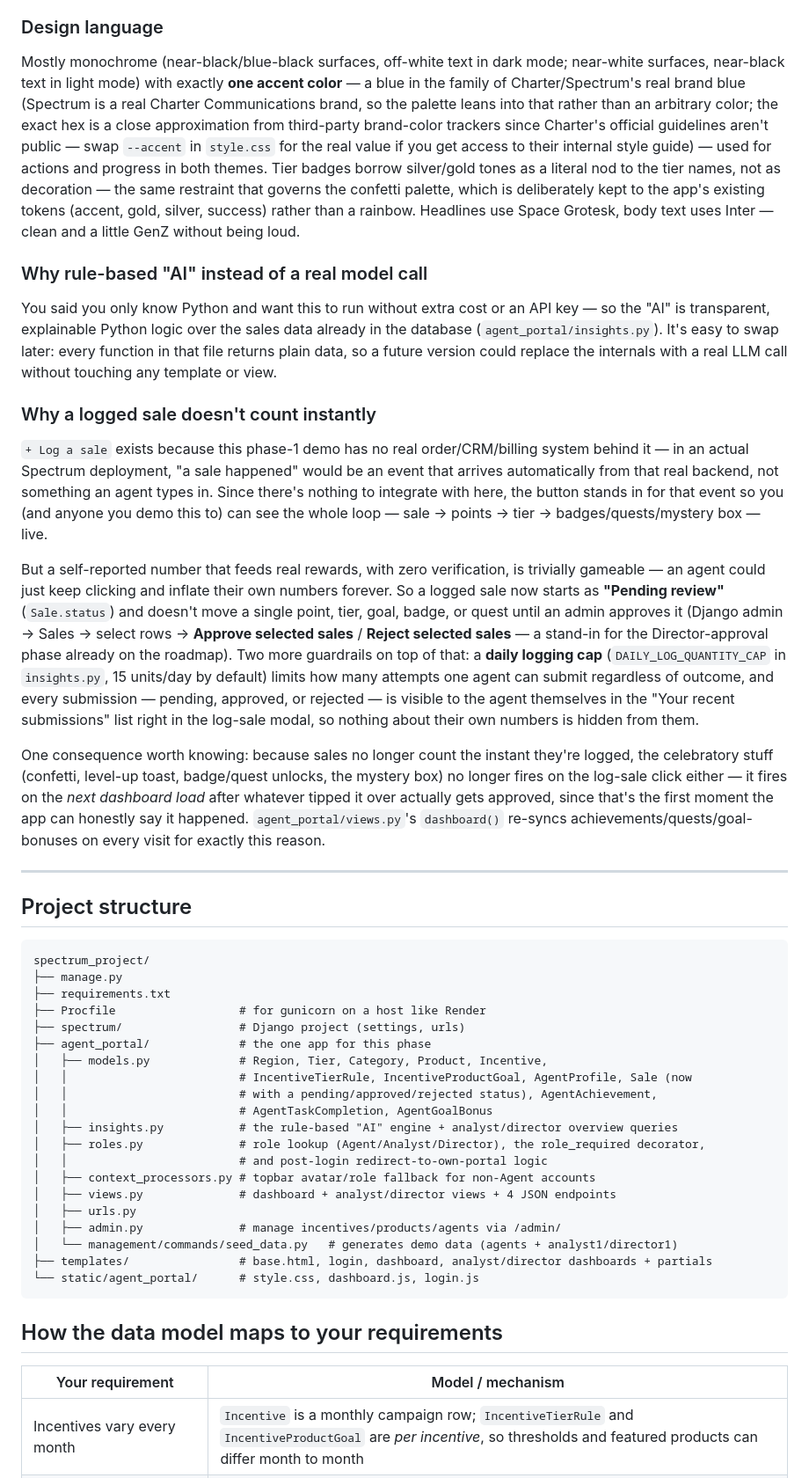
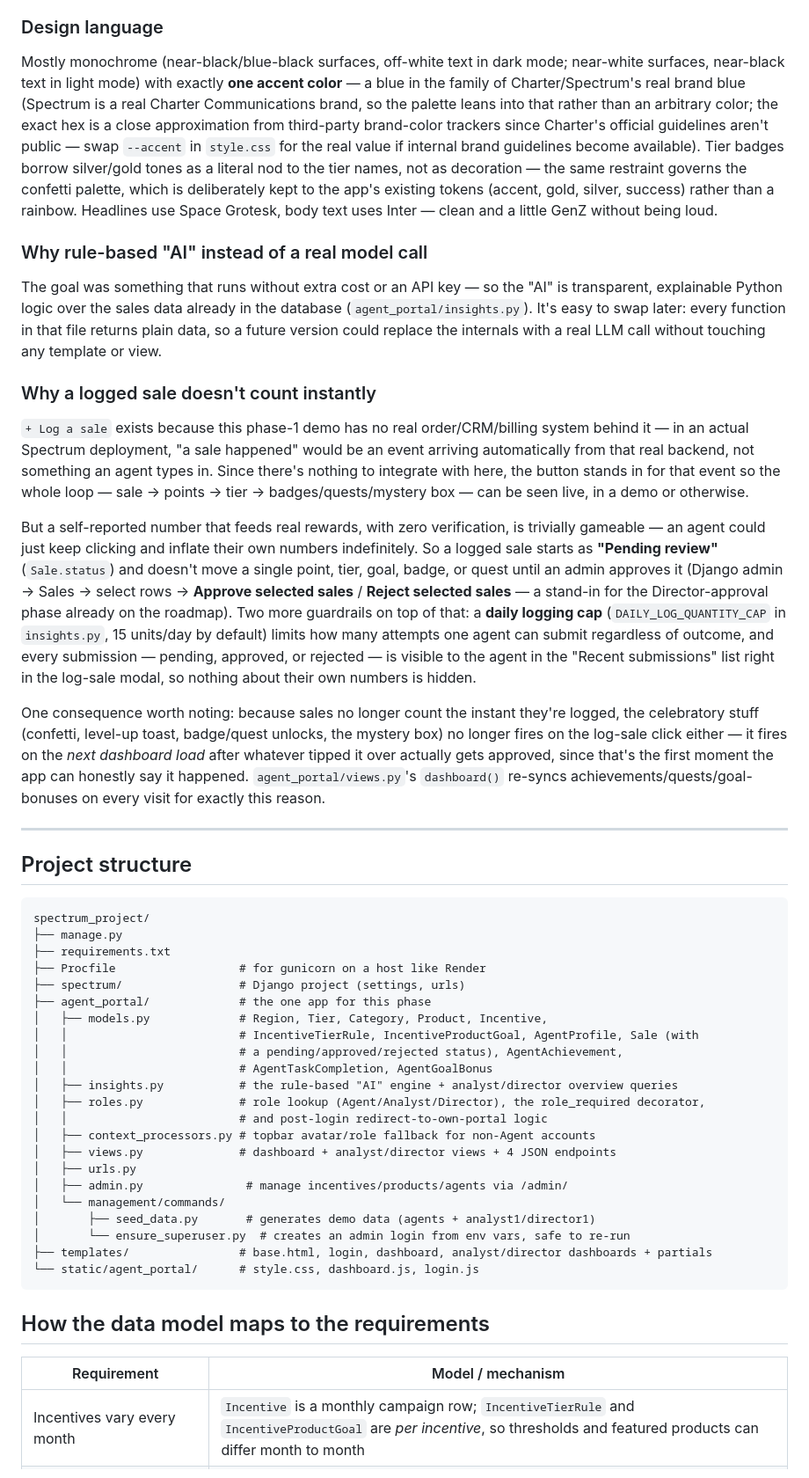
Before and after one commit to renuka3094/spectrum-incentives, a Markdown page: README.md, the part around one of its changes. Shown at 88% size. Drawn GitHub-style.

````diff
--- a/README.md
+++ b/README.md
@@ -44,19 +44,19 @@ Everything interactive is plain `fetch()` + vanilla JS + `<canvas>` + the Web Au
 
 ### Design language
 
-Mostly monochrome (near-black/blue-black surfaces, off-white text in dark mode; near-white surfaces, near-black text in light mode) with exactly **one accent color** — a blue in the family of Charter/Spectrum's real brand blue (Spectrum is a real Charter Communications brand, so the palette leans into that rather than an arbitrary color; the exact hex is a close approximation from third-party brand-color trackers since Charter's official guidelines aren't public — swap `--accent` in `style.css` for the real value if you get access to their internal style guide) — used for actions and progress in both themes. Tier badges borrow silver/gold tones as a literal nod to the tier names, not as decoration — the same restraint that governs the confetti palette, which is deliberately kept to the app's existing tokens (accent, gold, silver, success) rather than a rainbow. Headlines use Space Grotesk, body text uses Inter — clean and a little GenZ without being loud.
+Mostly monochrome (near-black/blue-black surfaces, off-white text in dark mode; near-white surfaces, near-black text in light mode) with exactly **one accent color** — a blue in the family of Charter/Spectrum's real brand blue (Spectrum is a real Charter Communications brand, so the palette leans into that rather than an arbitrary color; the exact hex is a close approximation from third-party brand-color trackers since Charter's official guidelines aren't public — swap `--accent` in `style.css` for the real value if internal brand guidelines become available). Tier badges borrow silver/gold tones as a literal nod to the tier names, not as decoration — the same restraint governs the confetti palette, which is deliberately kept to the app's existing tokens (accent, gold, silver, success) rather than a rainbow. Headlines use Space Grotesk, body text uses Inter — clean and a little GenZ without being loud.
 
 ### Why rule-based "AI" instead of a real model call
 
-You said you only know Python and want this to run without extra cost or an API key — so the "AI" is transparent, explainable Python logic over the sales data already in the database (`agent_portal/insights.py`). It's easy to swap later: every function in that file returns plain data, so a future version could replace the internals with a real LLM call without touching any template or view.
+The goal was something that runs without extra cost or an API key — so the "AI" is transparent, explainable Python logic over the sales data already in the database (`agent_portal/insights.py`). It's easy to swap later: every function in that file returns plain data, so a future version could replace the internals with a real LLM call without touching any template or view.
 
 ### Why a logged sale doesn't count instantly
 
-`+ Log a sale` exists because this phase-1 demo has no real order/CRM/billing system behind it — in an actual Spectrum deployment, "a sale happened" would be an event that arrives automatically from that real backend, not something an agent types in. Since there's nothing to integrate with here, the button stands in for that event so you (and anyone you demo this to) can see the whole loop — sale → points → tier → badges/quests/mystery box — live.
+`+ Log a sale` exists because this phase-1 demo has no real order/CRM/billing system behind it — in an actual Spectrum deployment, "a sale happened" would be an event arriving automatically from that real backend, not something an agent types in. Since there's nothing to integrate with here, the button stands in for that event so the whole loop — sale → points → tier → badges/quests/mystery box — can be seen live, in a demo or otherwise.
 
-But a self-reported number that feeds real rewards, with zero verification, is trivially gameable — an agent could just keep clicking and inflate their own numbers forever. So a logged sale now starts as **"Pending review"** (`Sale.status`) and doesn't move a single point, tier, goal, badge, or quest until an admin approves it (Django admin → Sales → select rows → **Approve selected sales** / **Reject selected sales** — a stand-in for the Director-approval phase already on the roadmap). Two more guardrails on top of that: a **daily logging cap** (`DAILY_LOG_QUANTITY_CAP` in `insights.py`, 15 units/day by default) limits how many attempts one agent can submit regardless of outcome, and every submission — pending, approved, or rejected — is visible to the agent themselves in the "Your recent submissions" list right in the log-sale modal, so nothing about their own numbers is hidden from them.
+But a self-reported number that feeds real rewards, with zero verification, is trivially gameable — an agent could just keep clicking and inflate their own numbers indefinitely. So a logged sale starts as **"Pending review"** (`Sale.status`) and doesn't move a single point, tier, goal, badge, or quest until an admin approves it (Django admin → Sales → select rows → **Approve selected sales** / **Reject selected sales** — a stand-in for the Director-approval phase already on the roadmap). Two more guardrails on top of that: a **daily logging cap** (`DAILY_LOG_QUANTITY_CAP` in `insights.py`, 15 units/day by default) limits how many attempts one agent can submit regardless of outcome, and every submission — pending, approved, or rejected — is visible to the agent in the "Recent submissions" list right in the log-sale modal, so nothing about their own numbers is hidden.
 
-One consequence worth knowing: because sales no longer count the instant they're logged, the celebratory stuff (confetti, level-up toast, badge/quest unlocks, the mystery box) no longer fires on the log-sale click either — it fires on the *next dashboard load* after whatever tipped it over actually gets approved, since that's the first moment the app can honestly say it happened. `agent_portal/views.py`'s `dashboard()` re-syncs achievements/quests/goal-bonuses on every visit for exactly this reason.
+One consequence worth noting: because sales no longer count the instant they're logged, the celebratory stuff (confetti, level-up toast, badge/quest unlocks, the mystery box) no longer fires on the log-sale click either — it fires on the *next dashboard load* after whatever tipped it over actually gets approved, since that's the first moment the app can honestly say it happened. `agent_portal/views.py`'s `dashboard()` re-syncs achievements/quests/goal-bonuses on every visit for exactly this reason.
 
 ---
 
@@ -70,8 +70,8 @@ spectrum_project/
 ├── spectrum/                 # Django project (settings, urls)
 ├── agent_portal/             # the one app for this phase
 │   ├── models.py             # Region, Tier, Category, Product, Incentive,
-│   │                         # IncentiveTierRule, IncentiveProductGoal, AgentProfile, Sale (now
-│   │                         # with a pending/approved/rejected status), AgentAchievement,
+│   │                         # IncentiveTierRule, IncentiveProductGoal, AgentProfile, Sale (with
+│   │                         # a pending/approved/rejected status), AgentAchievement,
 │   │                         # AgentTaskCompletion, AgentGoalBonus
 │   ├── insights.py           # the rule-based "AI" engine + analyst/director overview queries
 │   ├── roles.py              # role lookup (Agent/Analyst/Director), the role_required decorator,
@@ -79,15 +79,17 @@ spectrum_project/
 │   ├── context_processors.py # topbar avatar/role fallback for non-Agent accounts
 │   ├── views.py              # dashboard + analyst/director views + 4 JSON endpoints
 │   ├── urls.py
-│   ├── admin.py              # manage incentives/products/agents via /admin/
-│   └── management/commands/seed_data.py   # generates demo data (agents + analyst1/director1)
+│   ├── admin.py               # manage incentives/products/agents via /admin/
+│   └── management/commands/
+│       ├── seed_data.py       # generates demo data (agents + analyst1/director1)
+│       └── ensure_superuser.py  # creates an admin login from env vars, safe to re-run
 ├── templates/                # base.html, login, dashboard, analyst/director dashboards + partials
 └── static/agent_portal/      # style.css, dashboard.js, login.js
 ```
 
-## How the data model maps to your requirements
+## How the data model maps to the requirements
 
-| Your requirement | Model / mechanism |
+| Requirement | Model / mechanism |
 |---|---|
 | Incentives vary every month | `Incentive` is a monthly campaign row; `IncentiveTierRule` and `IncentiveProductGoal` are *per incentive*, so thresholds and featured products can differ month to month |
 | Silver → Gold → Diamond goal | `Tier` + `IncentiveTierRule.points_required`, computed live in `insights.tier_progress()` |
````
Also changed, not shown: other parts of README.md (+52 -55 lines).
